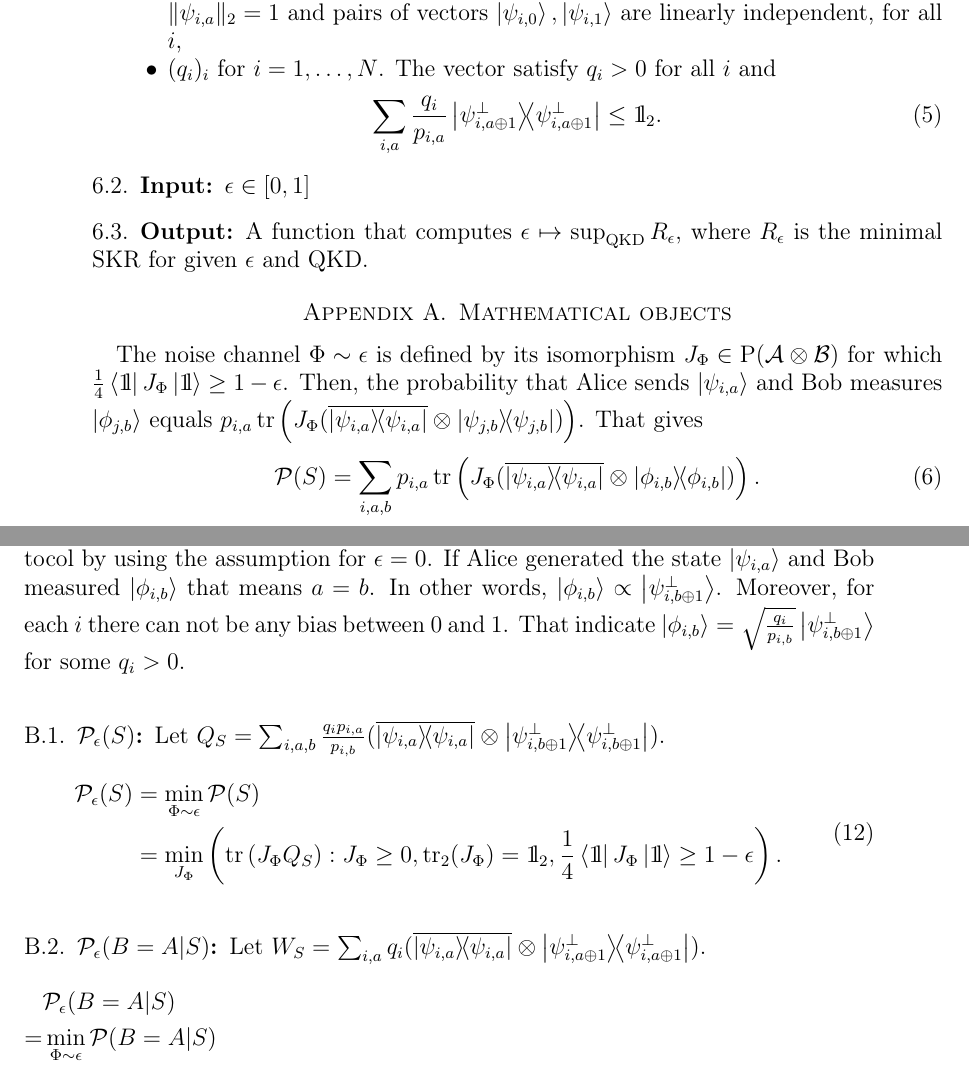
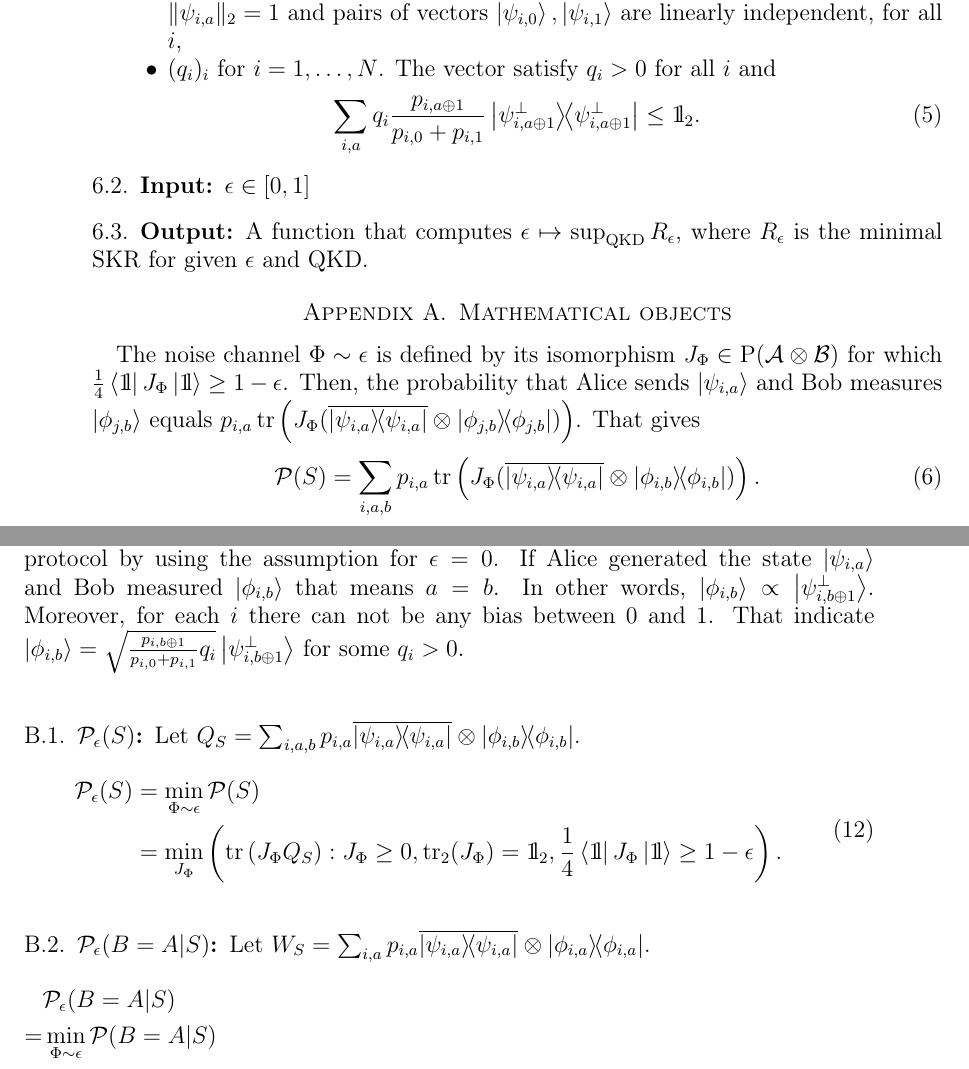
Before and after one commit to rkukulski/qkd_1q, a LaTeX paper (txt/analysis.tex): two parts of pages 4 and 5 of 6, joined at a grey line, cut so that both start at the same text. Compiled offline with pdfLaTeX.

Commit message:
Txt
corrected notation to be compatible with code

```diff
--- a/txt/analysis.tex
+++ b/txt/analysis.tex
@@ -242,7 +242,8 @@ are linearly independent, for all $i$,
 \item $(q_i)_i$ for $i=1,\ldots,N$. The vector satisfy $q_i > 0$ for all $i$
 and \begin{equation}
 \sum_{i,a}
-\frac{q_i}{p_{i,a}} \proj{\psi_{i,a \oplus 1}^\perp} \le \Id_2.\end{equation}
+q_i \frac{ p_{i,a \oplus 1}}{p_{i,0}+p_{i,1}} \proj{\psi_{i,a \oplus 1}^\perp}
+\le \Id_2.\end{equation}
 \end{itemize}
 \subsection{Input:}
 $\epsilon \in [0,1]$
@@ -258,7 +259,7 @@ for which $\frac14 \bra{\Id} J_\Phi \ket{\Id} \ge 1-\epsilon$. Then, the
 probability that Alice sends $\ket{\psi_{i,a}}$ and Bob measures
 $\ket{\phi_{j,b}}$ equals
 $p_{i,a} \tr\left(J_\Phi (\overline{\proj{\psi_{i,a}}} \otimes
-\proj{\psi_{j,b}})\right)$.
+\proj{\phi_{j,b}})\right)$.
 That gives
 \begin{equation}
 \PP(S) = \sum_{i,a,b} p_{i,a} \tr\left(J_\Phi (\overline{\proj{\psi_{i,a}}}
@@ -317,11 +318,12 @@ means $a=b$.
 In other words, $\ket{\phi_{i,b}} \propto \ket{\psi_{i,b\oplus 1}^\perp}$.
 Moreover, for each $i$
 there can not be any bias between $0$ and $1$. That indicate $\ket{\phi_{i,b}}
-= \sqrt{\frac{q_i}{p_{i,b}}}\ket{\psi_{i,b\oplus 1}^\perp}$ for some $q_i > 0$.
+= \sqrt{\frac{ p_{i,b \oplus 1}}{p_{i,0}+p_{i,1}}q_i}\ket{\psi_{i,b\oplus
+1}^\perp}$ for some $q_i > 0$.
 \subsection{$\PP_\epsilon(S)$:}
-Let $Q_S = \sum_{i,a,b} \frac{q_i
-p_{i,a}}{p_{i,b}}(\overline{\proj{\psi_{i,a}}}
-\otimes \proj{\psi_{i,b\oplus 1}^\perp})$.
+Let $Q_S = \sum_{i,a,b}
+p_{i,a} \overline{\proj{\psi_{i,a}}}
+\otimes \proj{\phi_{i,b}}$.
 \begin{equation}
 \begin{split}
 \PP_\epsilon(S) &= \min_{\Phi \sim \epsilon} \PP(S)\\
@@ -332,8 +334,9 @@ p_{i,a}}{p_{i,b}}(\overline{\proj{\psi_{i,a}}}
 \end{equation}
 
 \subsection{$\PP_\epsilon(B=A|S)$:}
-Let $W_S = \sum_{i,a} q_i(\overline{\proj{\psi_{i,a}}}
-\otimes \proj{\psi_{i,a\oplus 1}^\perp})$.
+Let $W_S = \sum_{i,a}
+p_{i,a} \overline{\proj{\psi_{i,a}}}
+\otimes \proj{\phi_{i,a}}$.
 \begin{equation}
 \begin{split}
 &\PP_\epsilon(B=A|S)\\ =& \min_{\Phi \sim \epsilon} \PP(B=A|S)\\
```
